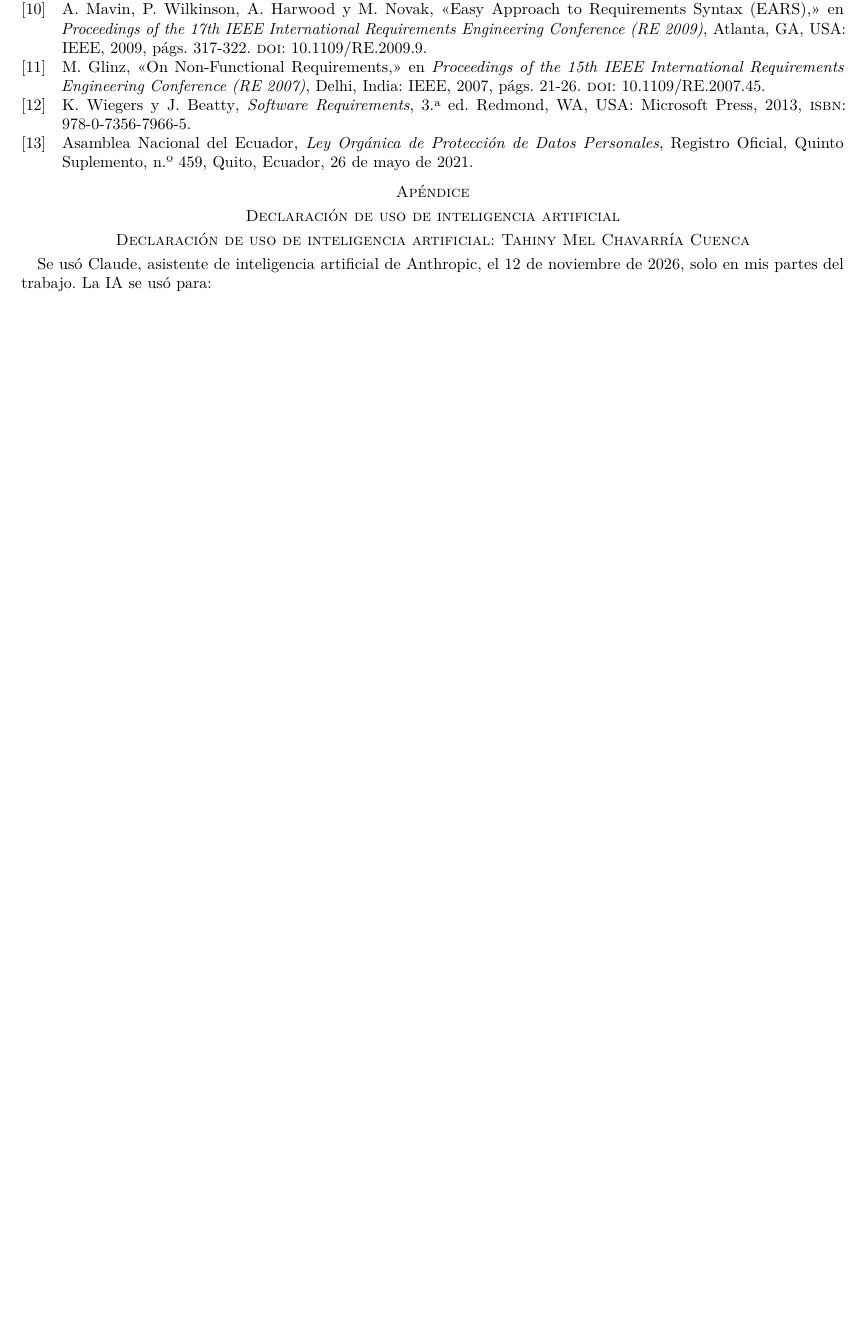
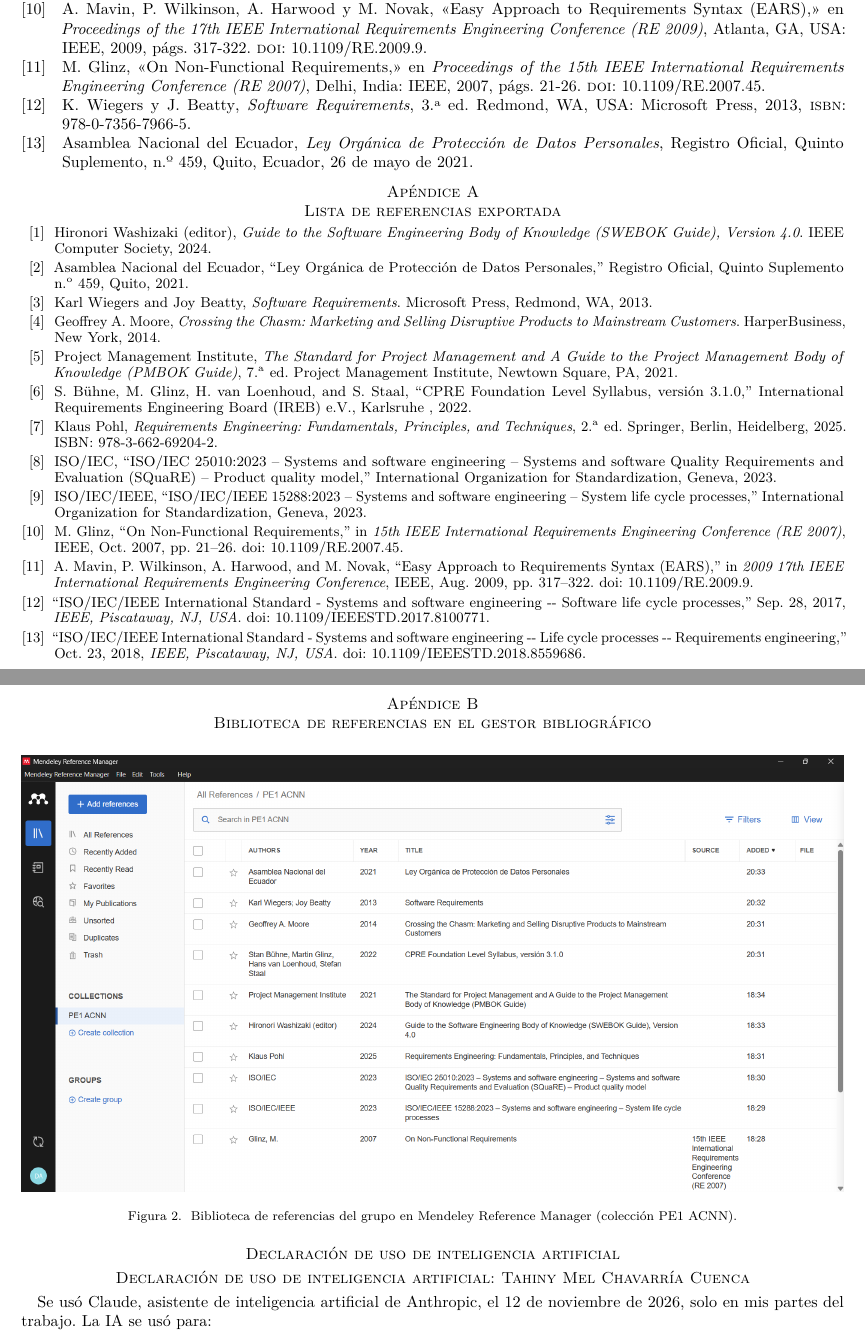
Before and after one commit to darteagaa-boop/ISR401-GrupoACNN, a LaTeX paper (PE1-U1/main.tex, which reads PE1-U1/secciones/anexo-a.tex, PE1-U1/secciones/anexo-b.tex): part of page 19 of 19 before the commit and two parts of pages 19 and 20 of 20 after it, the two joined at a grey line, cut so that both start at the same text, the shorter picture padded with empty space. Compiled offline with pdfLaTeX.

Commit message:
Anexos A, B y referencias en Mendeley
Se agregan la lista de referencias exportada desde Mendeley en estilo IEEE y la captura de la biblioteca del grupo, y se corrige el formato de los títulos de los anexos

```diff
--- a/PE1-U1/secciones/anexo-a.tex
+++ b/PE1-U1/secciones/anexo-a.tex
@@ -1,2 +1,20 @@
-% Responsable: Danela · Ronda 4 (domingo 15, hasta 15.00)
-% Anexo A: lista de referencias IEEE exportada desde Zotero o Mendeley.
+% Responsable: Danela · Ronda 4 (domingo 15)
+% Lista exportada desde Mendeley Reference Manager con el estilo IEEE.
+{\small
+\begin{itemize}
+\setlength{\itemsep}{2pt}
+\item[{[1]}] Hironori Washizaki (editor), \emph{Guide to the Software Engineering Body of Knowledge (SWEBOK Guide), Version 4.0}. IEEE Computer Society, 2024.
+\item[{[2]}] Asamblea Nacional del Ecuador, ``Ley Orgánica de Protección de Datos Personales,'' Registro Oficial, Quinto Suplemento n.\textsuperscript{o} 459, Quito, 2021.
+\item[{[3]}] Karl Wiegers and Joy Beatty, \emph{Software Requirements}. Microsoft Press, Redmond, WA, 2013.
+\item[{[4]}] Geoffrey A. Moore, \emph{Crossing the Chasm: Marketing and Selling Disruptive Products to Mainstream Customers}. HarperBusiness, New York, 2014.
+\item[{[5]}] Project Management Institute, \emph{The Standard for Project Management and A Guide to the Project Management Body of Knowledge (PMBOK Guide)}, 7.\textsuperscript{a} ed. Project Management Institute, Newtown Square, PA, 2021.
+\item[{[6]}] S. Bühne, M. Glinz, H. van Loenhoud, and S. Staal, ``CPRE Foundation Level Syllabus, versión 3.1.0,'' International Requirements Engineering Board (IREB) e.V., Karlsruhe , 2022.
+\item[{[7]}] Klaus Pohl, \emph{Requirements Engineering: Fundamentals, Principles, and Techniques}, 2.\textsuperscript{a} ed. Springer, Berlin, Heidelberg, 2025. ISBN: 978-3-662-69204-2.
+\item[{[8]}] ISO/IEC, ``ISO/IEC 25010:2023 -- Systems and software engineering -- Systems and software Quality Requirements and Evaluation (SQuaRE) -- Product quality model,'' International Organization for Standardization, Geneva, 2023.
+\item[{[9]}] ISO/IEC/IEEE, ``ISO/IEC/IEEE 15288:2023 -- Systems and software engineering -- System life cycle processes,'' International Organization for Standardization, Geneva, 2023.
+\item[{[10]}] M. Glinz, ``On Non-Functional Requirements,'' in \emph{15th IEEE International Requirements Engineering Conference (RE 2007)}, IEEE, Oct. 2007, pp. 21--26. doi: 10.1109/RE.2007.45.
+\item[{[11]}] A. Mavin, P. Wilkinson, A. Harwood, and M. Novak, ``Easy Approach to Requirements Syntax (EARS),'' in \emph{2009 17th IEEE International Requirements Engineering Conference}, IEEE, Aug. 2009, pp. 317--322. doi: 10.1109/RE.2009.9.
+\item[{[12]}] ``ISO/IEC/IEEE International Standard - Systems and software engineering -\/- Software life cycle processes,'' Sep. 28, 2017, \emph{IEEE, Piscataway, NJ, USA}. doi: 10.1109/IEEESTD.2017.8100771.
+\item[{[13]}] ``ISO/IEC/IEEE International Standard - Systems and software engineering -\/- Life cycle processes -\/- Requirements engineering,'' Oct. 23, 2018, \emph{IEEE, Piscataway, NJ, USA}. doi: 10.1109/IEEESTD.2018.8559686.
+\end{itemize}
+}
--- a/PE1-U1/secciones/anexo-b.tex
+++ b/PE1-U1/secciones/anexo-b.tex
@@ -1,2 +1,7 @@
-% Responsable: Danela · Ronda 4 (domingo 15, hasta 15.00)
-% Anexo B: captura de pantalla de la biblioteca en Zotero o Mendeley (figuras/anexo-b-biblioteca.png).
+% Responsable: Danela · Ronda 4 (domingo 15)
+\begin{figure}[H]
+\centering
+\includegraphics[width=\textwidth]{figuras/anexo-b-biblioteca.png}
+\caption{Biblioteca de referencias del grupo en Mendeley Reference Manager (colección PE1 ACNN).}
+\label{fig:anexo-b}
+\end{figure}
```
Also changed, not shown: PE1-U1/main.tex (+1 -2 lines), PE1-U1/figuras/anexo-b-biblioteca.png (added).
